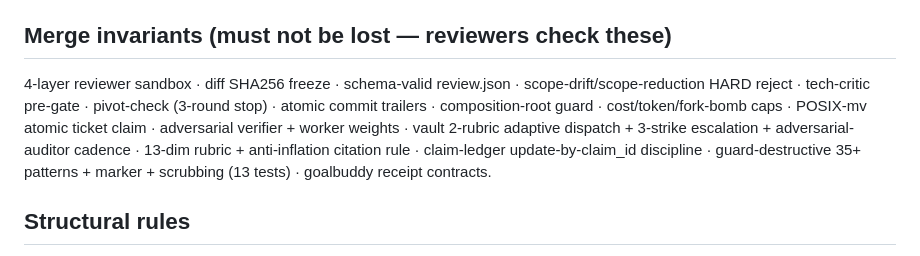
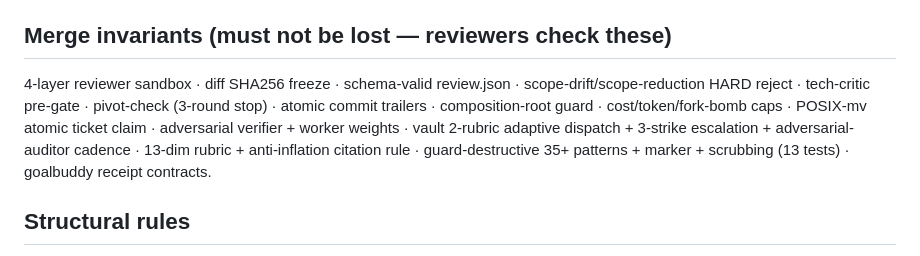
Before and after one commit to lyanpark2019/auto-pilot, a Markdown page: docs/specs/2026-06-06-unified-coding-system-design.md, the part around the change. Rendered like a GitHub page.

Commit message:
fix(round3): land fixer's uncommitted batch + drop claim-ledger from spec invariants (contradiction caught by r3 review)
- module_size_budget.txt entry for codex cli.py (907L import)
- swarm/scripts/run-pm.sh top-level continue fix + shellcheck batch
- spec: claim-ledger removed from Merge-invariants (NOT-adopted per docs flagship section)
- dashboard regen

Co-Authored-By: Claude Opus 4.8 <noreply@anthropic.com>

```diff
--- a/docs/specs/2026-06-06-unified-coding-system-design.md
+++ b/docs/specs/2026-06-06-unified-coding-system-design.md
@@ -59,7 +59,7 @@ Skill creation/edit follows `skill-creator` + `plugin-dev:skill-development` met
 
 ## Merge invariants (must not be lost — reviewers check these)
 
-4-layer reviewer sandbox · diff SHA256 freeze · schema-valid review.json · scope-drift/scope-reduction HARD reject · tech-critic pre-gate · pivot-check (3-round stop) · atomic commit trailers · composition-root guard · cost/token/fork-bomb caps · POSIX-mv atomic ticket claim · adversarial verifier + worker weights · vault 2-rubric adaptive dispatch + 3-strike escalation + adversarial-auditor cadence · 13-dim rubric + anti-inflation citation rule · claim-ledger update-by-claim_id discipline · guard-destructive 35+ patterns + marker + scrubbing (13 tests) · goalbuddy receipt contracts.
+4-layer reviewer sandbox · diff SHA256 freeze · schema-valid review.json · scope-drift/scope-reduction HARD reject · tech-critic pre-gate · pivot-check (3-round stop) · atomic commit trailers · composition-root guard · cost/token/fork-bomb caps · POSIX-mv atomic ticket claim · adversarial verifier + worker weights · vault 2-rubric adaptive dispatch + 3-strike escalation + adversarial-auditor cadence · 13-dim rubric + anti-inflation citation rule · guard-destructive 35+ patterns + marker + scrubbing (13 tests) · goalbuddy receipt contracts.
 
 ## Structural rules
 
```
